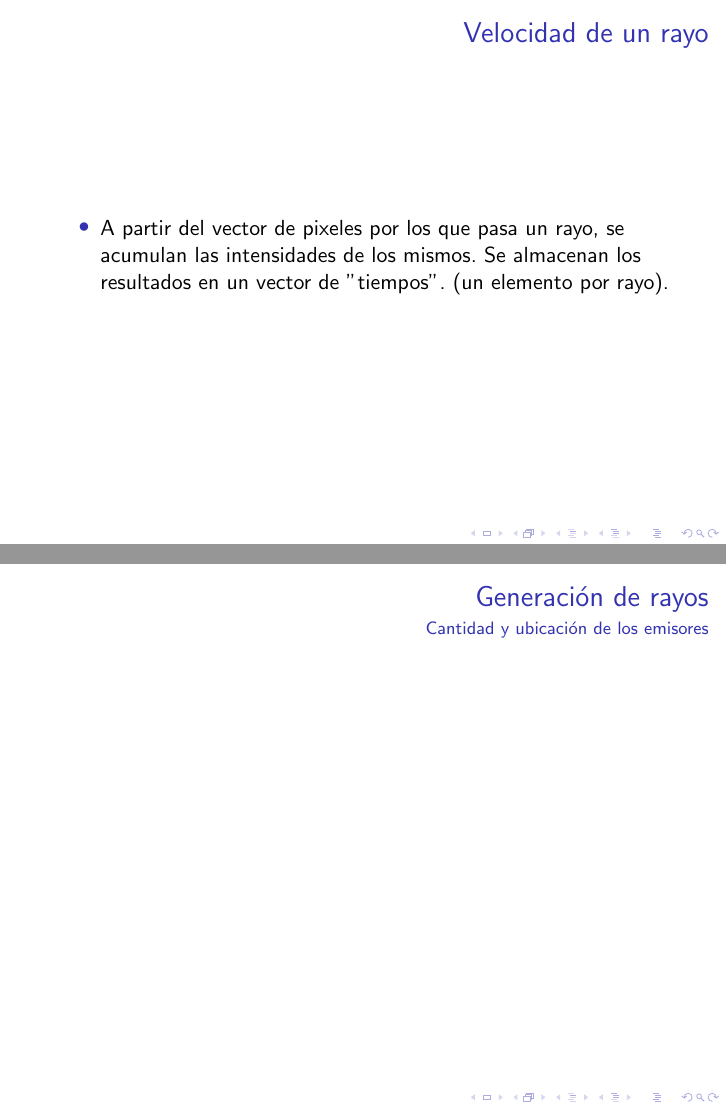
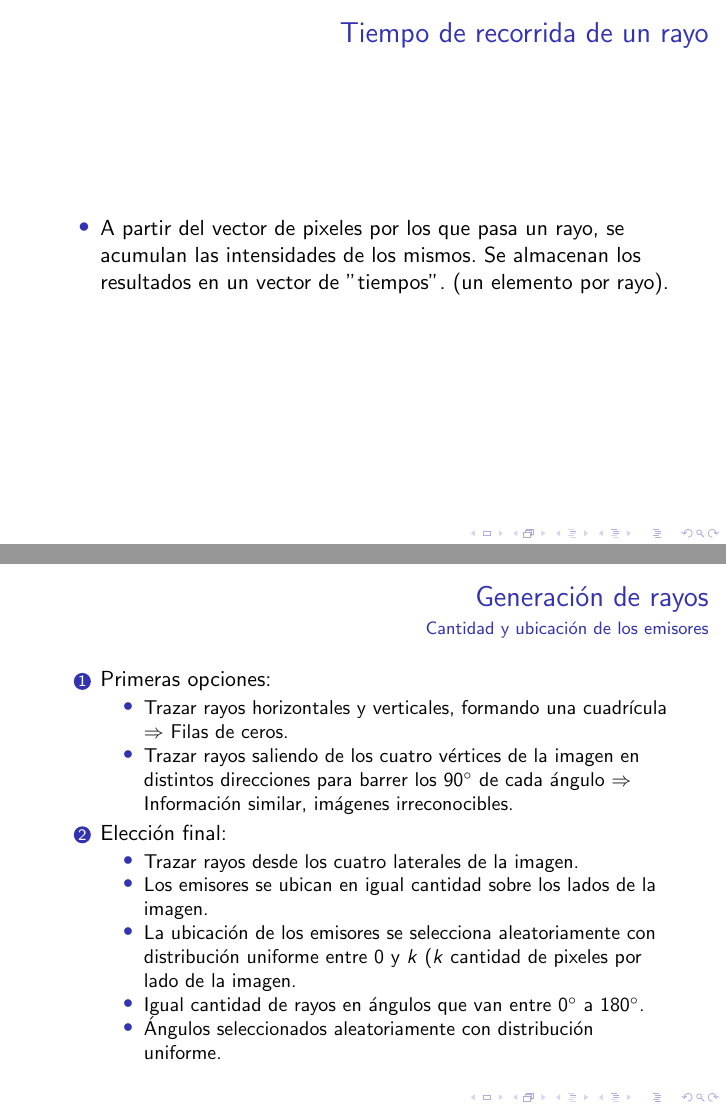
Before and after one commit to ckubrak/Tomografia, LaTeX slides (coloquio/expo.tex): pages 9 and 11 of 20, joined at a grey line. Compiled offline with pdfLaTeX.

Commit message:
distribucion de rayos

```diff
--- a/coloquio/expo.tex
+++ b/coloquio/expo.tex
@@ -89,7 +89,7 @@ v_{k} =(\sum_{i=1}^{n}\sum_{j=1}^{n} I_{[i][j]})/n*n
 
 
 \begin{frame}
-\frametitle{Velocidad de un rayo}
+\frametitle{Tiempo de recorrida de un rayo}
 \begin{itemize}
 \item A partir del vector de pixeles por los que pasa un rayo, se acumulan las intensidades de los mismos. Se almacenan los resultados en un vector de ''tiempos''. (un elemento por rayo).
 \end{itemize}
@@ -109,6 +114,25 @@ v_{k} =(\sum_{i=1}^{n}\sum_{j=1}^{n} I_{[i][j]})/n*n
 % SI SE PUEDE GRAFICARLAS
 % DESCRIBIR SELECCION DE UBICACIONES Y CANTIDAD DE EMISORES Y DE RAYOS
 % MENCIONAR LOS VALORES UTILIZADOS EN LA EXPERIMENTACION
+
+\begin{enumerate}
+    \item Primeras opciones:
+    \begin{itemize}
+        \item Trazar rayos horizontales y verticales, formando una cuadrícula $\Rightarrow$ Filas de ceros.
+        \item Trazar rayos saliendo de los cuatro vértices de la imagen en distintos direcciones para barrer los $90^{\circ}$ de cada ángulo $\Rightarrow$ Información similar, imágenes irreconocibles.
+    \end{itemize}
+    \item Elección final:
+    \begin{itemize}
+
+    \item Trazar rayos desde los cuatro laterales de la imagen.
+    \item Los emisores se ubican en igual cantidad sobre los lados de la imagen.
+    \item La ubicación de los emisores se selecciona aleatoriamente con distribución uniforme entre $0$ y $k$ ($k$ cantidad de pixeles por lado de la imagen.
+    \item Igual cantidad de rayos en ángulos que van entre $0^{\circ}$ a $180^{\circ}$.
+    \item Ángulos seleccionados aleatoriamente con distribución uniforme.
+    \end{itemize}
+
+\end{enumerate}
+
 \end{frame}
 
 
```
Also changed, not shown: coloquio/expo.tex (9 more changed lines).
